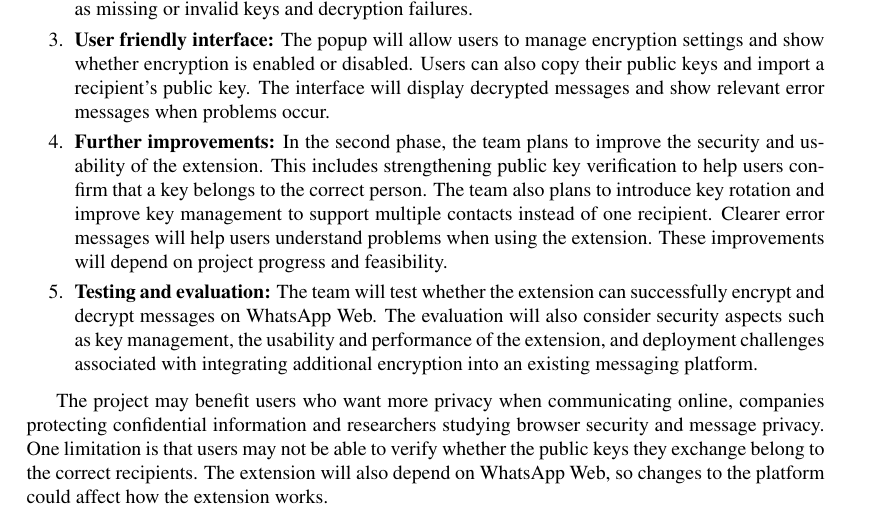
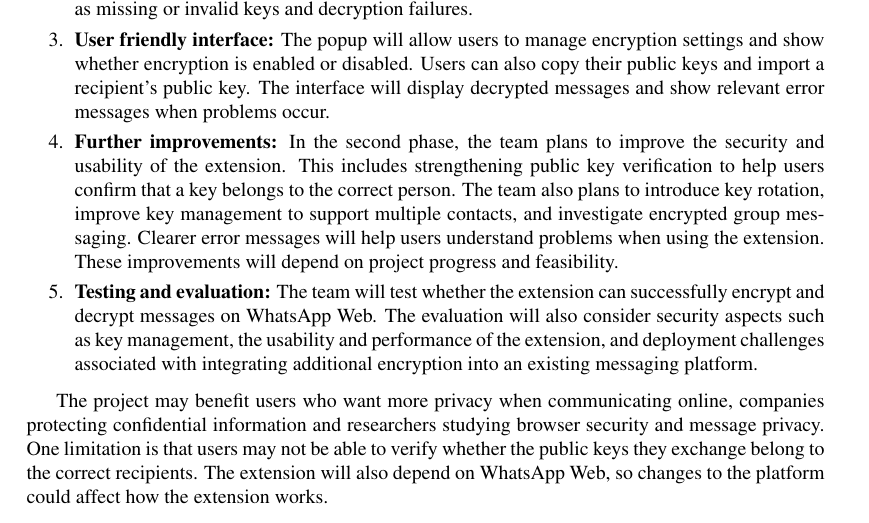
Before and after one commit to yeungevelyn/E2EEwebMsgExtension, a LaTeX document (document/A-2.tex): part of page 9 of 9, cut so that both start at the same text. Compiled offline with pdfLaTeX.

Commit message:
Update A-2.tex

```diff
--- a/document/A-2.tex
+++ b/document/A-2.tex
@@ -248,7 +248,7 @@ The following are the outcomes the project is expected to achieve:
 
     \item \textbf{User friendly interface:} The popup will allow users to manage encryption settings and show whether encryption is enabled or disabled. Users can also copy their public keys and import a recipient's public key. The interface will display decrypted messages and show relevant error messages when problems occur.
 
-    \item \textbf{Further improvements:} In the second phase, the team plans to improve the security and usability of the extension. This includes strengthening public key verification to help users confirm that a key belongs to the correct person. The team also plans to introduce key rotation and improve key management to support multiple contacts instead of one recipient. Clearer error messages will help users understand problems when using the extension. These improvements will depend on project progress and feasibility.
+    \item \textbf{Further improvements:} In the second phase, the team plans to improve the security and usability of the extension. This includes strengthening public key verification to help users confirm that a key belongs to the correct person. The team also plans to introduce key rotation, improve key management to support multiple contacts, and investigate encrypted group messaging. Clearer error messages will help users understand problems when using the extension. These improvements will depend on project progress and feasibility.
 
     \item \textbf{Testing and evaluation:} The team will test whether the extension can successfully encrypt and decrypt messages on WhatsApp Web. The evaluation will also consider security aspects such as key management, the usability and performance of the extension, and deployment challenges associated with integrating additional encryption into an existing messaging platform.
 \end{enumerate}
```
